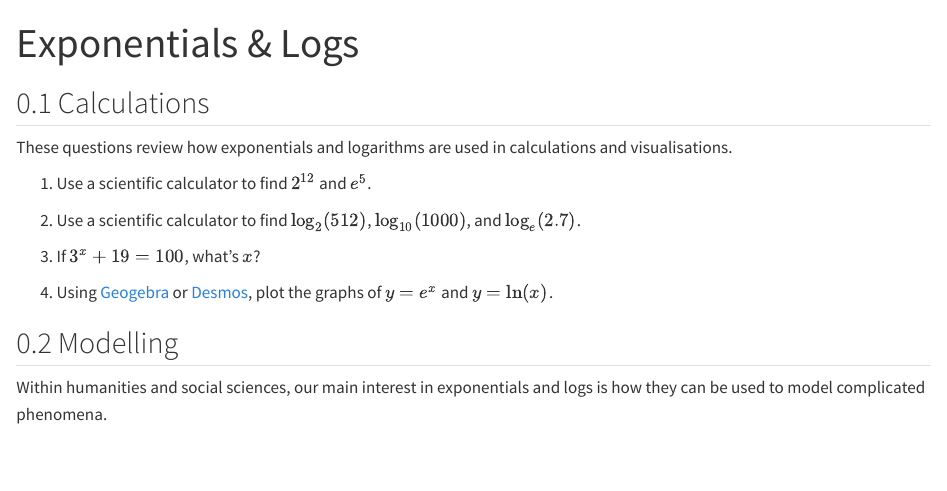
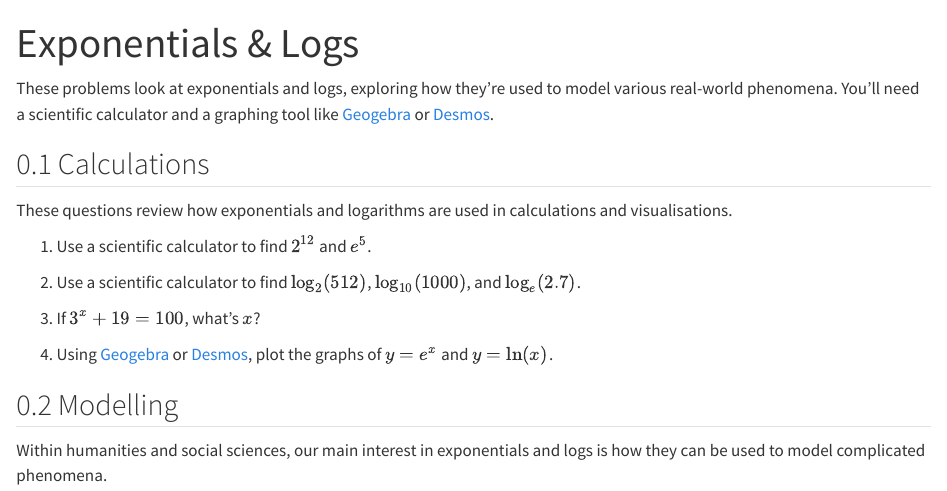
Before and after one commit to Foggalong/col-msda, a Quarto document (Workshops/workshop-02.qmd): the page in a window 1100 px wide, from its top. Rendered offline with R 4.5, knitr and Pandoc in place of Quarto, with nearby package versions.

Commit message:
Added intro to workshop #2

````diff
--- a/Workshops/workshop-02.qmd
+++ b/Workshops/workshop-02.qmd
@@ -2,6 +2,8 @@
 title: "Exponentials & Logs"
 answers: false  # toggle true/false to show solutions
 ---
+
+These problems look at exponentials and logs, exploring how they're used to model various real-world phenomena. You'll need a scientific calculator and a graphing tool like [Geogebra](https://www.geogebra.org/calculator) or [Desmos](https://www.desmos.com/calculator).
 
 ```{r}
 #| label: r-setup
````
